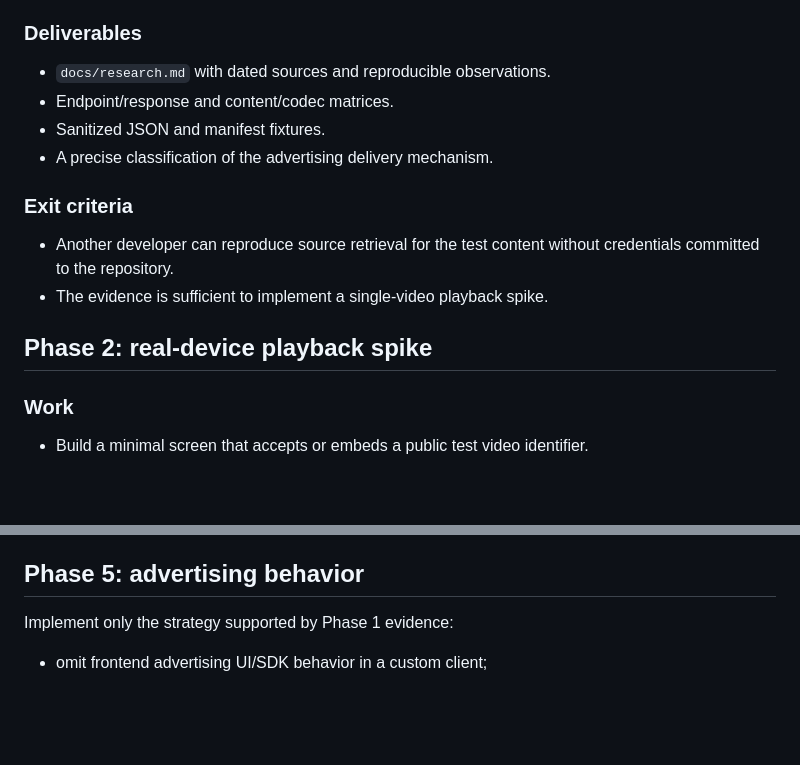
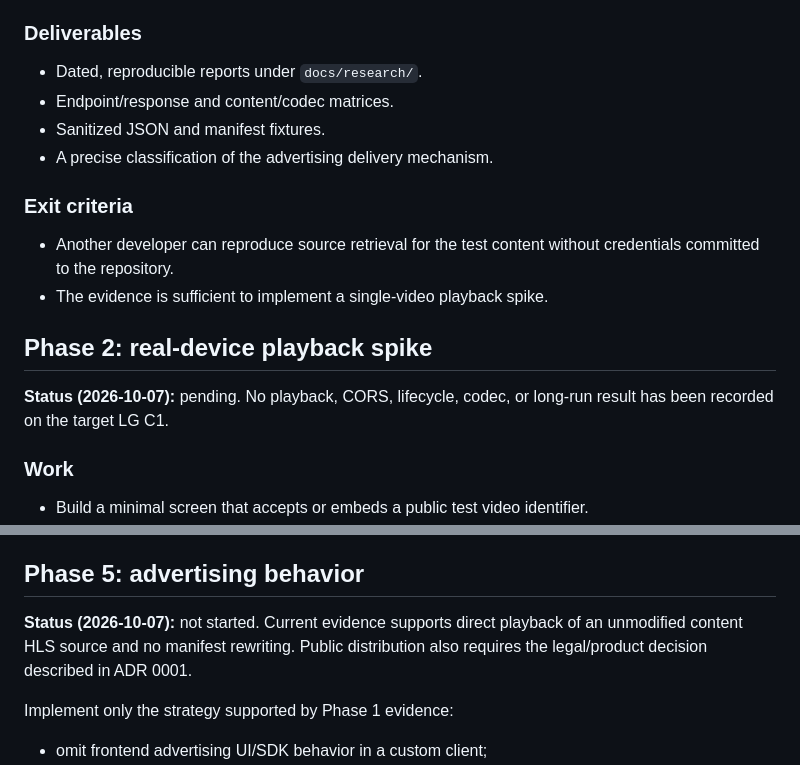
Before and after one commit to EvgenTula/rutube-adfree-webos, a Markdown page: docs/implementation-plan.md, 2 parts joined by grey strips. Rendered like a GitHub page; blank space fills up the shorter version.

```diff
--- a/docs/implementation-plan.md
+++ b/docs/implementation-plan.md
@@ -48,7 +70,7 @@ pending; therefore the Phase 0 exit gate is **not complete**.
 
 ### Deliverables
 
-- `docs/research.md` with dated sources and reproducible observations.
+- Dated, reproducible reports under `docs/research/`.
 - Endpoint/response and content/codec matrices.
 - Sanitized JSON and manifest fixtures.
 - A precise classification of the advertising delivery mechanism.
@@ -60,6 +82,9 @@ pending; therefore the Phase 0 exit gate is **not complete**.
 - The evidence is sufficient to implement a single-video playback spike.
 
 ## Phase 2: real-device playback spike
+
+**Status (2026-10-07):** pending. No playback, CORS, lifecycle, codec, or
+long-run result has been recorded on the target LG C1.
 
 ### Work
 
@@ -125,6 +161,10 @@ basic catalog or playback.
 - Every MVP error mode has a recovery path or a clear terminal message.
 
 ## Phase 5: advertising behavior
+
+**Status (2026-10-07):** not started. Current evidence supports direct playback
+of an unmodified content HLS source and no manifest rewriting. Public
+distribution also requires the legal/product decision described in ADR 0001.
 
 Implement only the strategy supported by Phase 1 evidence:
 
```
Also changed, not shown: other parts of docs/implementation-plan.md (+33 -0 lines), docs/adr/0001-packaged-custom-frontend.md (added, +369 -0 lines).
